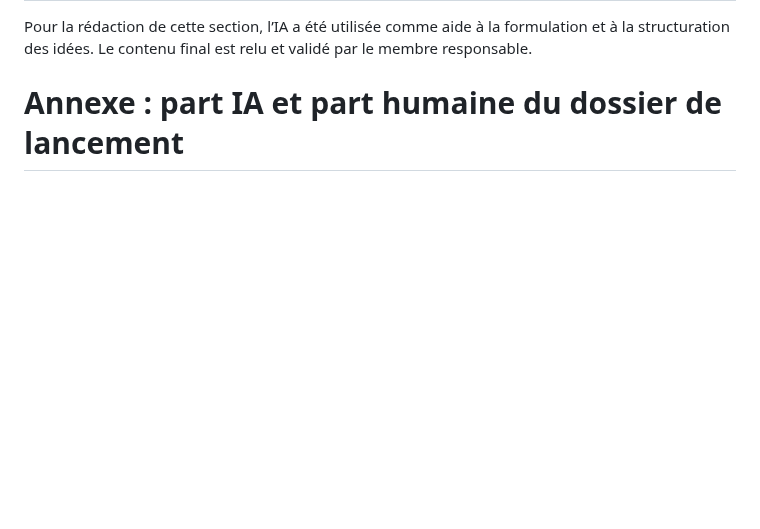
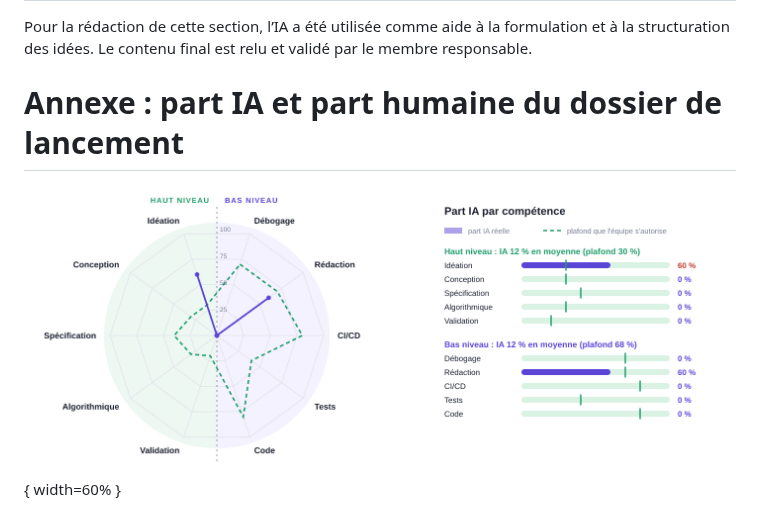
Before and after one commit to cluedo-m1/cluedo, a Markdown page: doc/dossier.md, the part around the change. Drawn GitHub-style; pictures changed too: doc/part-ia/dossier-lancement.png (added); blank space fills up the shorter version.

Commit message:
Ajout du graphique part IA dans l'annexe

```diff
--- a/doc/dossier.md
+++ b/doc/dossier.md
@@ -190,6 +190,8 @@ Pour la rédaction de cette section, l’IA a été utilisée comme aide à la f
 
 # Annexe : part IA et part humaine du dossier de lancement
 
+![Part IA par compétence](part-ia/dossier-lancement.png){ width=60% }
+
 <!--
 Responsable : ... [30 mots + le graphe]
 1. Fixez en équipe doc/part-ia/plafonds.json : plafonds communs à tous les livrables,
```
Also changed, not shown: 3 other files.
